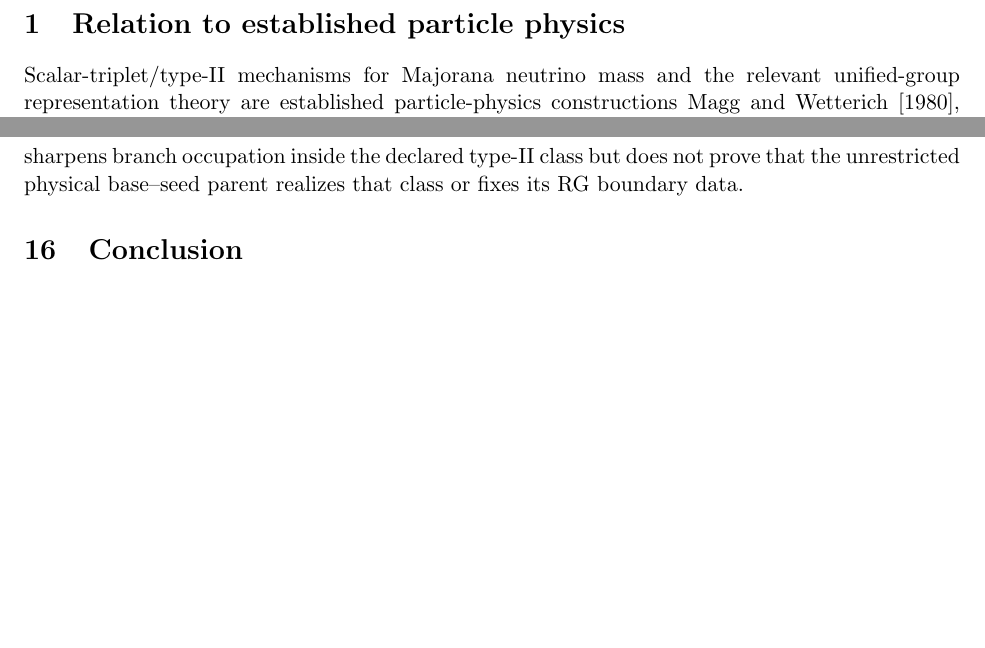
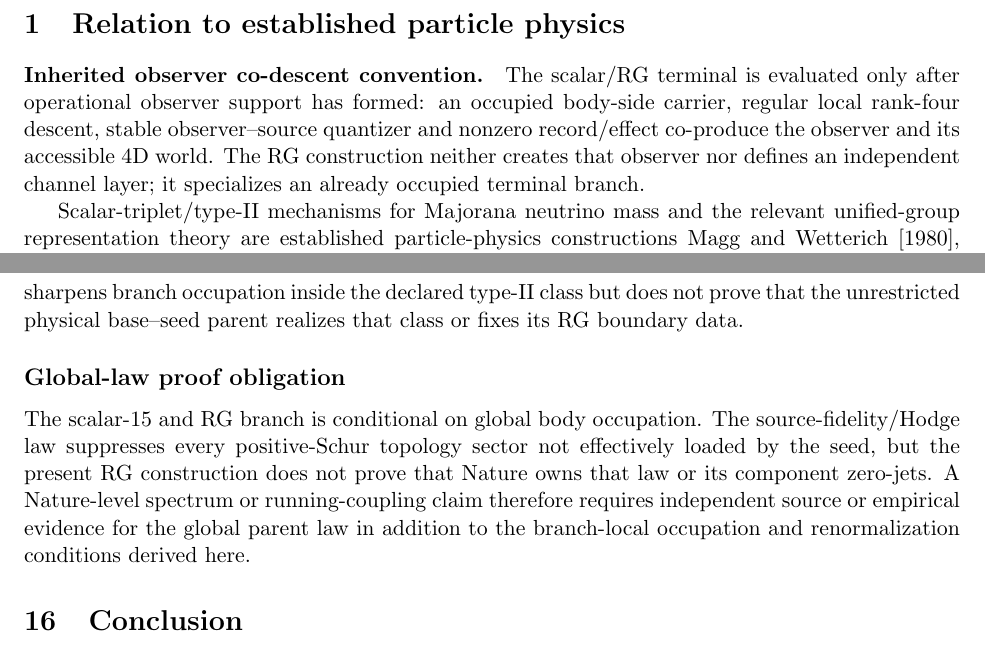
Before and after one commit to tau-core-research/tau-core-scalar15-rg-technical-paper-viic, a LaTeX paper (paperVIIC_submission_source/main.tex): two parts of pages 3 and 11 of 11, joined at a grey line, cut so that both start at the same text, the shorter picture padded with empty space. Compiled offline with pdfLaTeX.

Commit message:
Update scalar RG technical paper VIIC

```diff
--- a/paperVIIC_submission_source/main.tex
+++ b/paperVIIC_submission_source/main.tex
@@ -68,6 +68,14 @@ unevaluated component beta polynomials or prove physical branch occupation.
 
 \section{Relation to established particle physics}
 
+\paragraph{Inherited observer co-descent convention.}
+The scalar/RG terminal is evaluated only after operational observer support
+has formed: an occupied body-side carrier, regular local rank-four descent,
+stable observer--source quantizer and nonzero record/effect co-produce the
+observer and its accessible 4D world.  The RG construction neither creates
+that observer nor defines an independent channel layer; it specializes an
+already occupied terminal branch.
+
 Scalar-triplet/type-II mechanisms for Majorana neutrino mass and the relevant
 unified-group representation theory are established particle-physics
 constructions \cite{MaggWetterich1980,SchechterValle1980,Slansky1981}. General
@@ -126,6 +134,16 @@ positive zero-section control. This sharpens branch occupation inside the
 declared type-II class but does not prove that the unrestricted physical
 base--seed parent realizes that class or fixes its RG boundary data.
 
+\subsection*{Global-law proof obligation}
+
+The scalar-15 and RG branch is conditional on global body occupation.  The
+source-fidelity/Hodge law suppresses every positive-Schur topology sector not
+effectively loaded by the seed, but the present RG construction does not prove
+that Nature owns that law or its component zero-jets.  A Nature-level spectrum
+or running-coupling claim therefore requires independent source or empirical
+evidence for the global parent law in addition to the branch-local occupation
+and renormalization conditions derived here.
+
 \section{Conclusion}
 
 The scalar-15 branch now has a finite source ledger rather than a list of
```
Also changed, not shown: README.md, paperVIIC.pdf, paperVIIC_submission_source/main.pdf, 1 other file.
